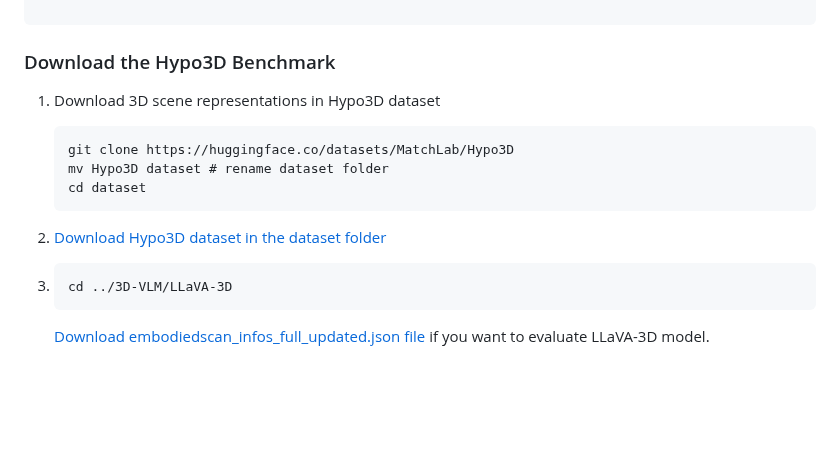
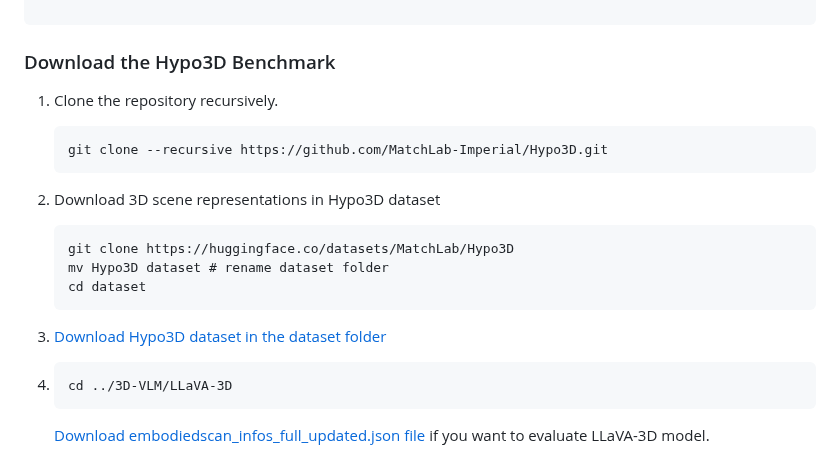
Before and after one commit to LuxiaraQian/Hypo3D, a Markdown page: README.md, the part around the change. Rendered like a GitHub page; blank space fills up the shorter version.

````diff
--- a/README.md
+++ b/README.md
@@ -46,16 +46,19 @@ Hypo3D/
 ```
 
 ### Download the Hypo3D Benchmark
-
-1. Download 3D scene representations in Hypo3D dataset
+1. Clone the repository recursively.
+   ```
+   git clone --recursive https://github.com/MatchLab-Imperial/Hypo3D.git
+   ```
+3. Download 3D scene representations in Hypo3D dataset
    ```
    git clone https://huggingface.co/datasets/MatchLab/Hypo3D
    mv Hypo3D dataset # rename dataset folder
    cd dataset
    ```
-2. [Download Hypo3D dataset in the dataset folder](https://drive.google.com/drive/folders/1ZD-xPBSrP-CldUeaEA3SIZh8BrpBecip)
+4. [Download Hypo3D dataset in the dataset folder](https://drive.google.com/drive/folders/1ZD-xPBSrP-CldUeaEA3SIZh8BrpBecip)
 
-3. ```
+5. ```
    cd ../3D-VLM/LLaVA-3D
    ```
    [Download embodiedscan_infos_full_updated.json file](https://drive.google.com/drive/folders/1ZD-xPBSrP-CldUeaEA3SIZh8BrpBecip) if you want to evaluate LLaVA-3D model.
````
